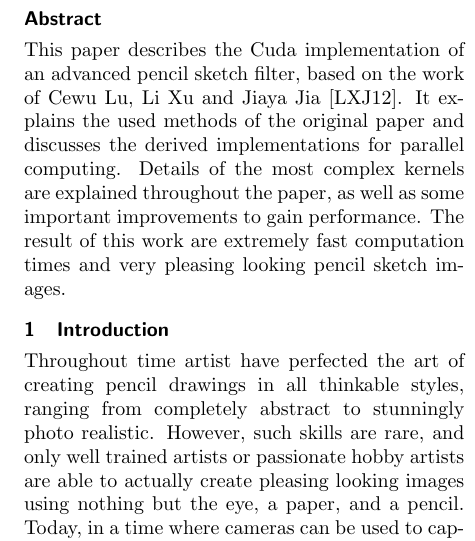
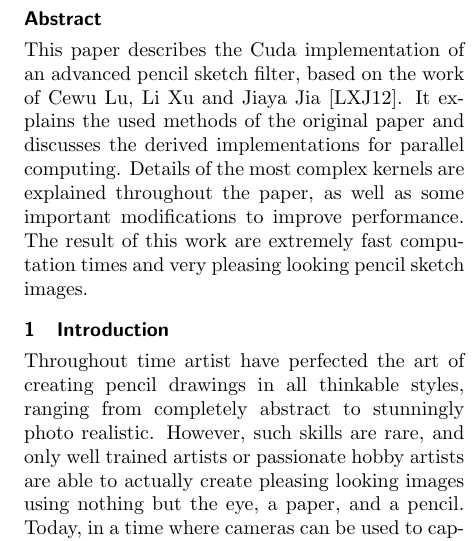
Before and after one commit to sburnicki/image-pencil-filter, a LaTeX document (doc/report/ScetchFilter.tex, which reads doc/report/abstract.tex): part of one column of page 3 of 10, cut so that both start at the same text. Compiled offline with pdfLaTeX.

Commit message:
Small text modifications

```diff
--- a/doc/report/abstract.tex
+++ b/doc/report/abstract.tex
@@ -3,6 +3,6 @@ This paper describes the Cuda implementation of an advanced pencil sketch
 filter, based on the work of Cewu Lu, Li Xu and Jiaya Jia \cite{mainPaper}.  It
 explains the used methods of the original paper and discusses the derived
 implementations for parallel computing. Details of the most complex kernels are
-explained throughout the paper, as well as some important improvements to gain
+explained throughout the paper, as well as some important modifications to improve
 performance. The result of this work are extremely fast computation times and
 very pleasing looking pencil sketch images.
```
